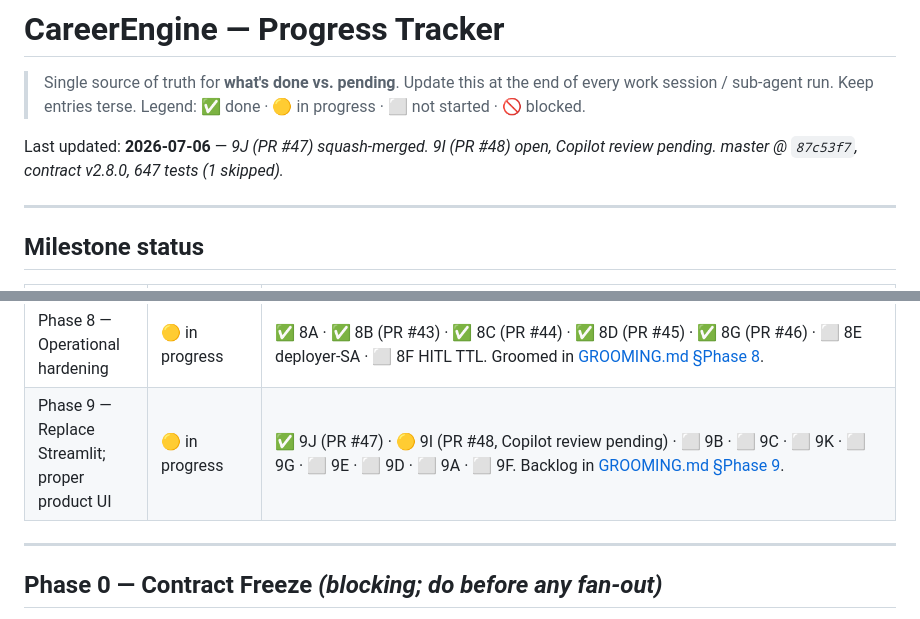
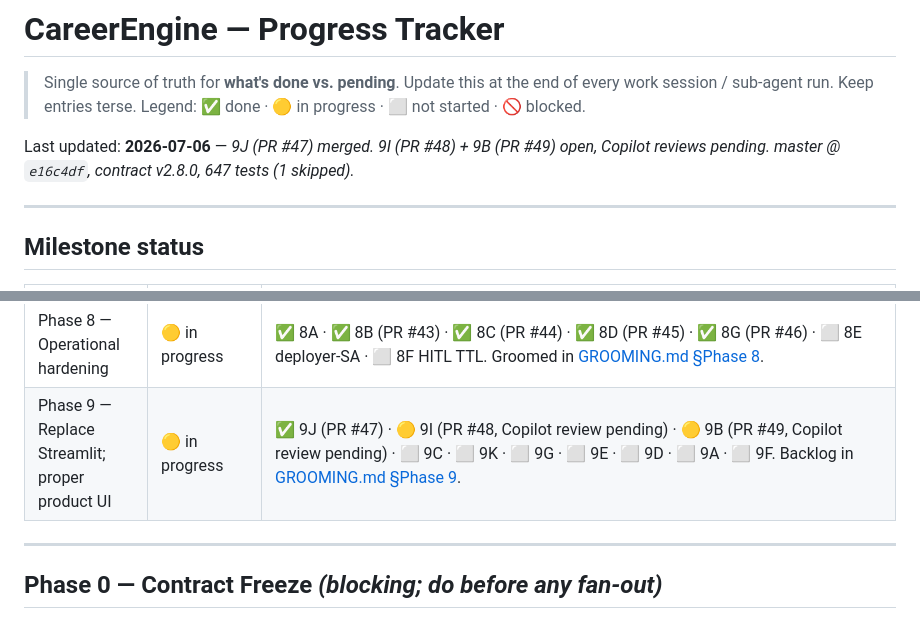
Before and after one commit to suchakra/career-engine, a Markdown page: docs/PROGRESS.md, 2 parts joined by grey strips. GitHub-like rendering.

Commit message:
docs: 9B open (PR #49)

```diff
--- a/docs/PROGRESS.md
+++ b/docs/PROGRESS.md
@@ -3,7 +3,7 @@
 > Single source of truth for **what's done vs. pending**. Update this at the end of every work
 > session / sub-agent run. Keep entries terse. Legend: ✅ done · 🟡 in progress · ⬜ not started · 🚫 blocked.
 
-Last updated: **2026-07-06** — *9J (PR #47) squash-merged. 9I (PR #48) open, Copilot review pending. master @ `87c53f7`, contract v2.8.0, 647 tests (1 skipped).*
+Last updated: **2026-07-06** — *9J (PR #47) merged. 9I (PR #48) + 9B (PR #49) open, Copilot reviews pending. master @ `e16c4df`, contract v2.8.0, 647 tests (1 skipped).*
 
 ---
 
@@ -23,7 +23,7 @@ Last updated: **2026-07-06** — *9J (PR #47) squash-merged. 9I (PR #48) open, C
 | Phase 6 — Two-agent (A2A) job discovery (capstone) | ✅ merged (packaging pending) | **Merged to master via PR #30, tagged `contract-v2.5.0`, 560 tests.** Sonnet review PASS + Copilot addressed. Ontology (`JobOpportunity`/`EvaluationDiff`/…) → real FastMCP server `discovery/mcp_server.py` over a live key-free source → stateless `Scout` (MCP client) → stateful `PrimaryAgent` (deterministic hard-reject gate + injectable agentic evaluator + bounded MAX_ITERATIONS=3 loop → `EvaluationDiff`) → `career-engine discover` + idempotent `LedgerStore` → Tailor reuse. LIVE end-to-end run verified. **Pending:** PACKAGING only (video/writeup/README/diagram — user-owned). Spec [ARCHITECTURE.md §15](ARCHITECTURE.md); demo [DISCOVERY_DEMO.md](DISCOVERY_DEMO.md). |
 | Phase 7 — Job Discovery web surface | ✅ COMPLETE | **7A** (PR #38, **contract v2.8.0**): `UserWorkspace.discovery_preferences` + `web/preferences_store.py`. **7B** (PR #39): Jobs nav view — `web/jobs.py`, `web/jobs_runner.py`, `_render_jobs` in `streamlit_app.py`. **7C**: "Tailor to this job." Post-7: HITL "Not interested" (PR #40), `StdioMcpClient` (PR #41), HITL "Keep this" (PR #42). ⚠️ Deploy gap — Jobs is wired in code; Cloud Run dev app needs Phase 8A redeploy. |
 | Phase 8 — Operational hardening | 🟡 in progress | ✅ 8A · ✅ 8B (PR #43) · ✅ 8C (PR #44) · ✅ 8D (PR #45) · ✅ 8G (PR #46) · ⬜ 8E deployer-SA · ⬜ 8F HITL TTL. Groomed in [GROOMING.md §Phase 8](GROOMING.md). |
-| Phase 9 — Replace Streamlit; proper product UI | 🟡 in progress | ✅ 9J (PR #47) · 🟡 9I (PR #48, Copilot review pending) · ⬜ 9B · ⬜ 9C · ⬜ 9K · ⬜ 9G · ⬜ 9E · ⬜ 9D · ⬜ 9A · ⬜ 9F. Backlog in [GROOMING.md §Phase 9](GROOMING.md). |
+| Phase 9 — Replace Streamlit; proper product UI | 🟡 in progress | ✅ 9J (PR #47) · 🟡 9I (PR #48, Copilot review pending) · 🟡 9B (PR #49, Copilot review pending) · ⬜ 9C · ⬜ 9K · ⬜ 9G · ⬜ 9E · ⬜ 9D · ⬜ 9A · ⬜ 9F. Backlog in [GROOMING.md §Phase 9](GROOMING.md). |
 
 ---
 
```
